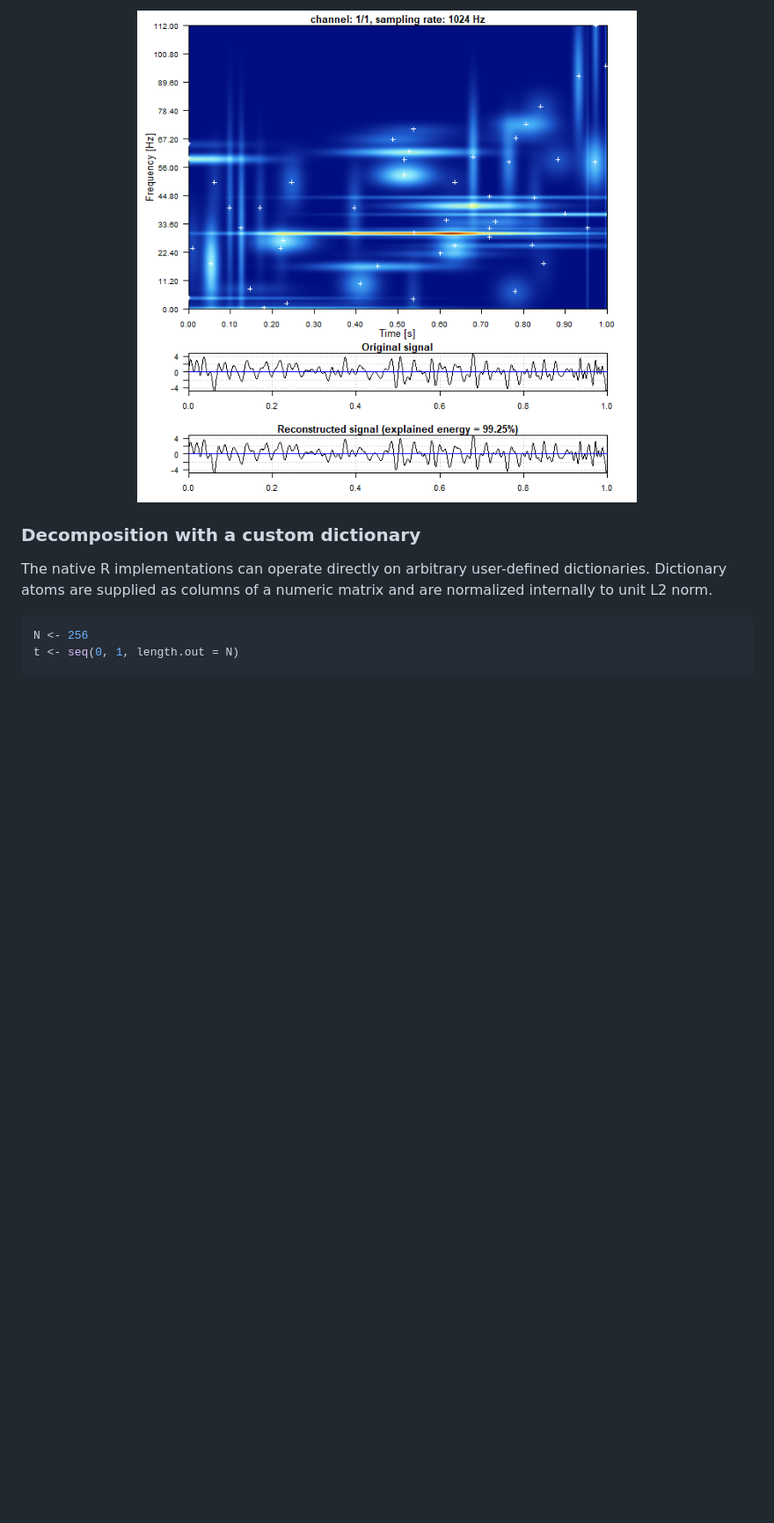
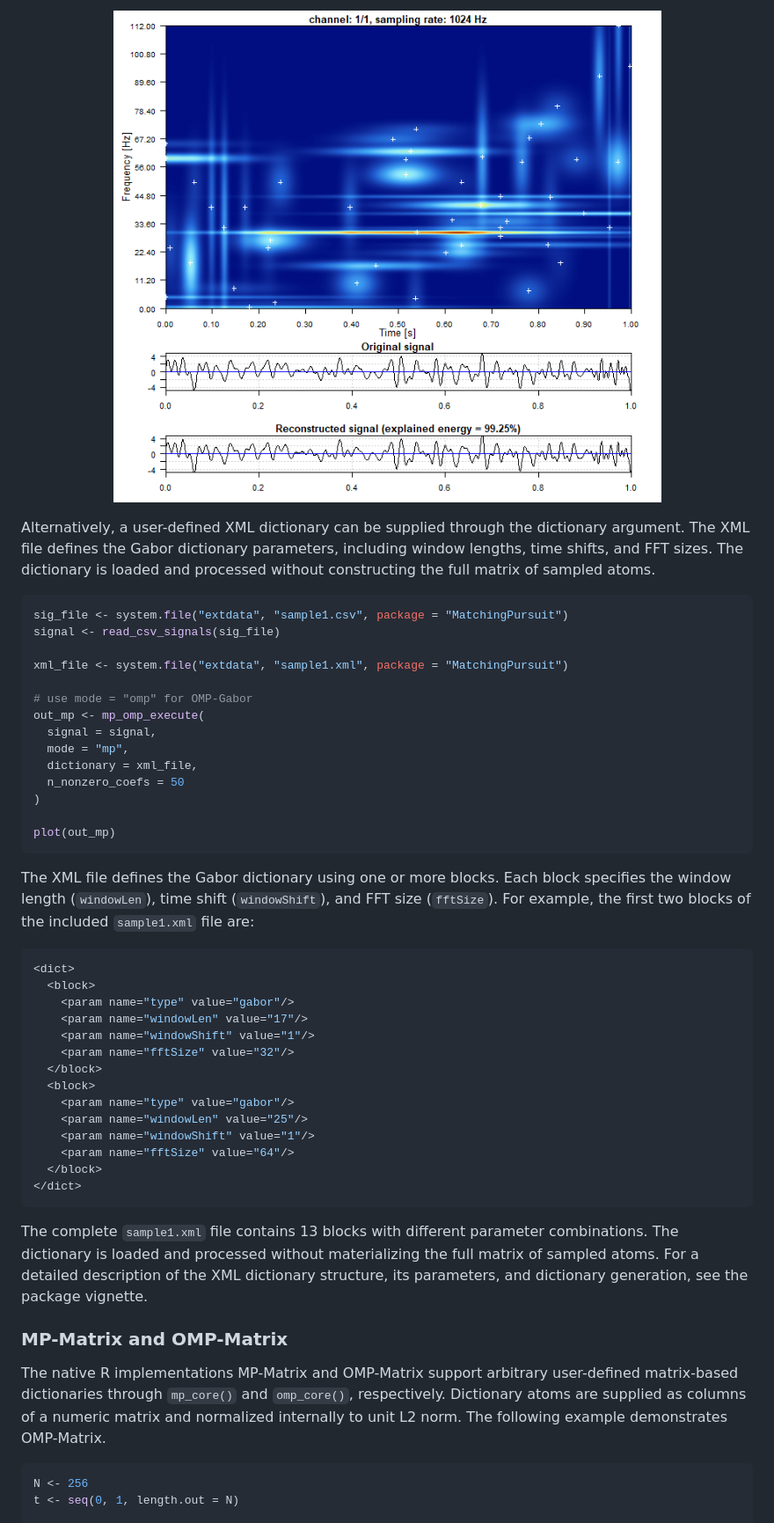
Before and after one commit to cran/MatchingPursuit, a Markdown page: README.md, the part around one of its changes. Shown at 88% size. Drawn GitHub-style; pictures changed too: man/figures/mp.png; blank space fills up the shorter version.

````diff
--- a/README.md
+++ b/README.md
@@ -104,11 +105,60 @@ explains 99.25% of the signal energy.
   <img src="man/figures/mp.png" width="700">
 </p>
 
-### Decomposition with a custom dictionary
+Alternatively, a user-defined XML dictionary can be supplied through the dictionary
+argument. The XML file defines the Gabor dictionary parameters, including window
+lengths, time shifts, and FFT sizes. The dictionary is loaded and processed without
+constructing the full matrix of sampled atoms.
 
-The native R implementations can operate directly on arbitrary user-defined
-dictionaries. Dictionary atoms are supplied as columns of a numeric matrix and
-are normalized internally to unit L2 norm.
+```r
+sig_file <- system.file("extdata", "sample1.csv", package = "MatchingPursuit")
+signal <- read_csv_signals(sig_file)
+
+xml_file <- system.file("extdata", "sample1.xml", package = "MatchingPursuit")
+
+# use mode = "omp" for OMP-Gabor
+out_mp <- mp_omp_execute(
+  signal = signal,
+  mode = "mp",
+  dictionary = xml_file,
+  n_nonzero_coefs = 50
+)
+
+plot(out_mp)
+```
+
+The XML file defines the Gabor dictionary using one or more blocks. Each block
+specifies the window length (`windowLen`), time shift (`windowShift`), and FFT size
+(`fftSize`). For example, the first two blocks of the included `sample1.xml` file are:
+
+```r
+<dict>
+  <block>
+    <param name="type" value="gabor"/>
+    <param name="windowLen" value="17"/>
+    <param name="windowShift" value="1"/>
+    <param name="fftSize" value="32"/>
+  </block>
+  <block>
+    <param name="type" value="gabor"/>
+    <param name="windowLen" value="25"/>
+    <param name="windowShift" value="1"/>
+    <param name="fftSize" value="64"/>
+  </block>
+</dict>
+```
+
+The complete `sample1.xml` file contains 13 blocks with different parameter combinations.
+The dictionary is loaded and processed without materializing the full matrix of sampled
+atoms. For a detailed description of the XML dictionary structure, its parameters,
+and dictionary generation, see the package vignette.
+
+### MP-Matrix and OMP-Matrix
+
+The native R implementations MP-Matrix and OMP-Matrix support arbitrary user-defined
+matrix-based dictionaries through `mp_core()` and `omp_core()`, respectively.
+Dictionary atoms are supplied as columns of a numeric matrix and normalized
+internally to unit L2 norm. The following example demonstrates OMP-Matrix.
 
 ```r
 N <- 256
````
Also changed, not shown: other parts of README.md (+233 -129 lines), NEWS.md (+16 -0 lines), man/figures/ecg.png (added), man/figures/ecg_grid.png (added), man/figures/eeg.png (added), man/figures/empi.png, man/figures/main_workflows.png, 5 other files.
